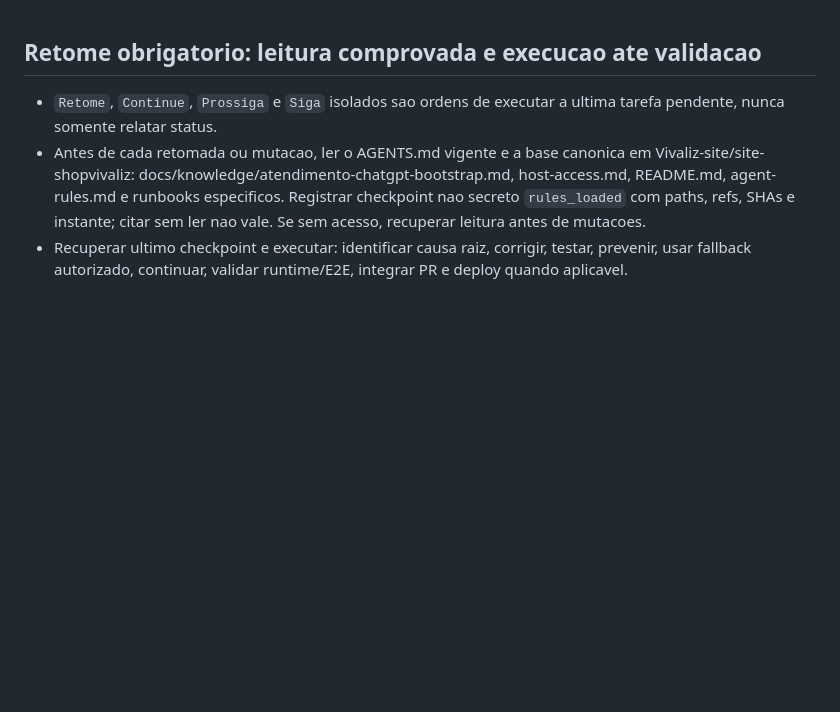
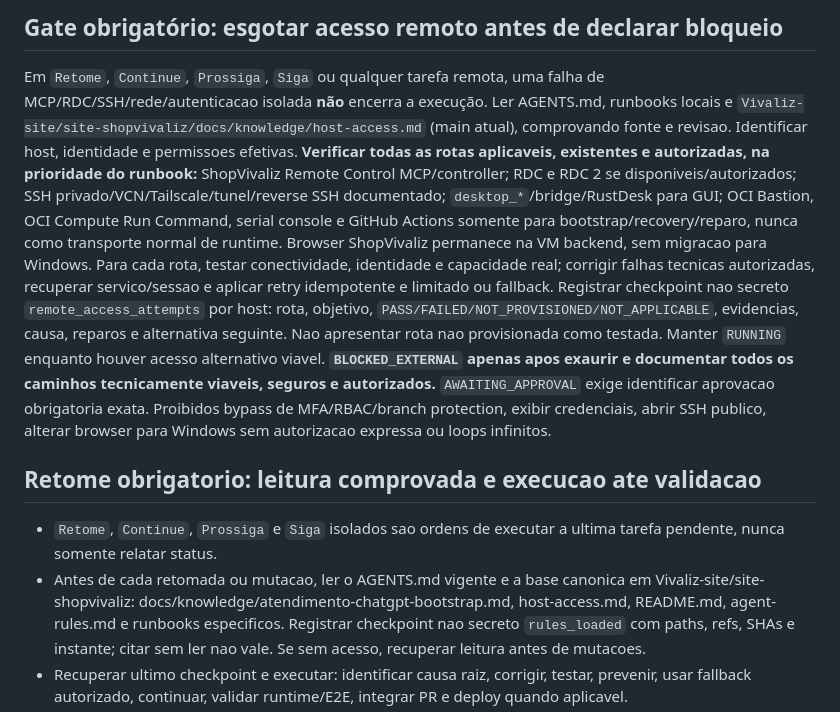
Before and after one commit to fredmourao-ai/solange-rolla, a Markdown page: AGENTS.md, the part around the change. Rendered like a GitHub page; blank space fills up the shorter version.

Commit message:
docs(agents): require exhaustive authorized remote-access fallback (#30)

```diff
--- a/AGENTS.md
+++ b/AGENTS.md
@@ -1,3 +1,10 @@
+<!-- REMOTE_ACCESS_EXHAUSTION_GATE_V1 -->
+## Gate obrigatório: esgotar acesso remoto antes de declarar bloqueio
+Em `Retome`, `Continue`, `Prossiga`, `Siga` ou qualquer tarefa remota, uma falha de MCP/RDC/SSH/rede/autenticacao isolada **não** encerra a execução. Ler AGENTS.md, runbooks locais e `Vivaliz-site/site-shopvivaliz/docs/knowledge/host-access.md` (main atual), comprovando fonte e revisao. Identificar host, identidade e permissoes efetivas.
+**Verificar todas as rotas aplicaveis, existentes e autorizadas, na prioridade do runbook:** ShopVivaliz Remote Control MCP/controller; RDC e RDC 2 se disponiveis/autorizados; SSH privado/VCN/Tailscale/tunel/reverse SSH documentado; `desktop_*`/bridge/RustDesk para GUI; OCI Bastion, OCI Compute Run Command, serial console e GitHub Actions somente para bootstrap/recovery/reparo, nunca como transporte normal de runtime. Browser ShopVivaliz permanece na VM backend, sem migracao para Windows. Para cada rota, testar conectividade, identidade e capacidade real; corrigir falhas tecnicas autorizadas, recuperar servico/sessao e aplicar retry idempotente e limitado ou fallback.
+Registrar checkpoint nao secreto `remote_access_attempts` por host: rota, objetivo, `PASS/FAILED/NOT_PROVISIONED/NOT_APPLICABLE`, evidencias, causa, reparos e alternativa seguinte. Nao apresentar rota nao provisionada como testada. Manter `RUNNING` enquanto houver acesso alternativo viavel. **`BLOCKED_EXTERNAL` apenas apos exaurir e documentar todos os caminhos tecnicamente viaveis, seguros e autorizados.** `AWAITING_APPROVAL` exige identificar aprovacao obrigatoria exata. Proibidos bypass de MFA/RBAC/branch protection, exibir credenciais, abrir SSH publico, alterar browser para Windows sem autorizacao expressa ou loops infinitos.
+<!-- /REMOTE_ACCESS_EXHAUSTION_GATE_V1 -->
+
 <!-- GLOBAL_RESUME_VERIFIED_RULES_V3 -->
 ## Retome obrigatorio: leitura comprovada e execucao ate validacao
 - `Retome`, `Continue`, `Prossiga` e `Siga` isolados sao ordens de executar a ultima tarefa pendente, nunca somente relatar status.
```
